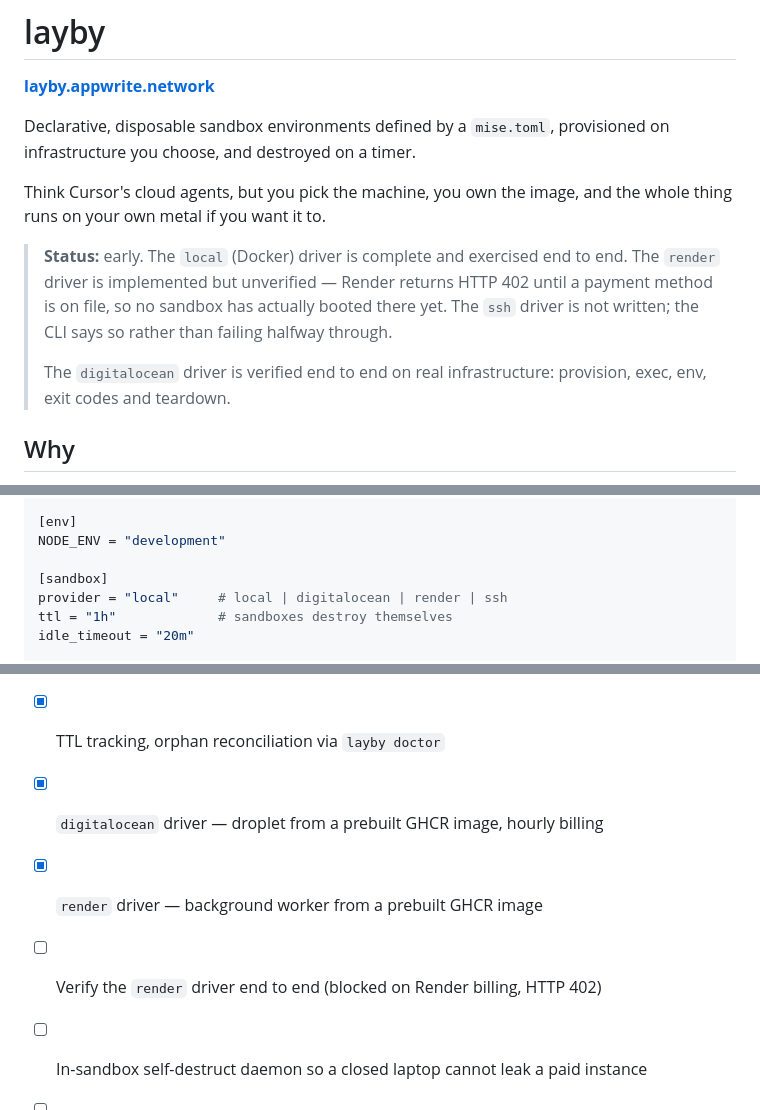
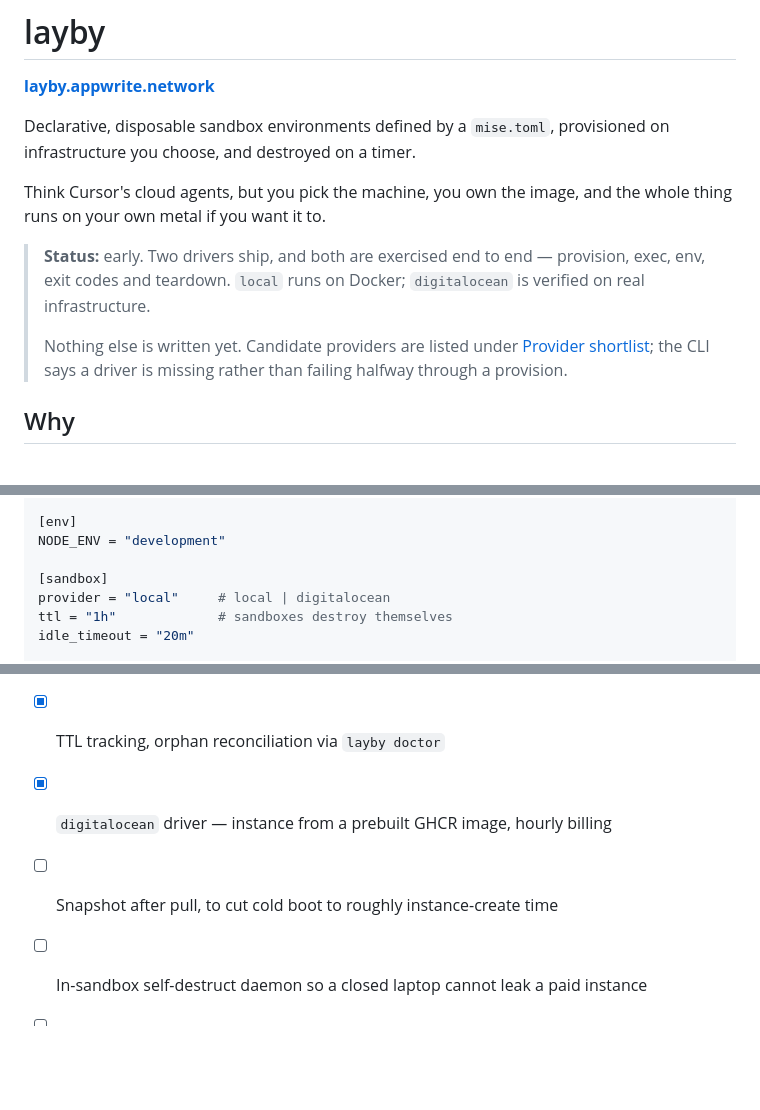
Before and after one commit to ChiragAgg5k/layby, a Markdown page: README.md, 3 parts joined by grey strips. Drawn GitHub-style; blank space fills up the shorter version.

```diff
--- a/README.md
+++ b/README.md
@@ -8,13 +8,13 @@ infrastructure you choose, and destroyed on a timer.
 Think Cursor's cloud agents, but you pick the machine, you own the image, and the whole
 thing runs on your own metal if you want it to.
 
-> **Status:** early. The `local` (Docker) driver is complete and exercised end to end.
-> The `render` driver is implemented but unverified — Render returns HTTP 402 until a
-> payment method is on file, so no sandbox has actually booted there yet. The `ssh`
-> driver is not written; the CLI says so rather than failing halfway through.
+> **Status:** early. Two drivers ship, and both are exercised end to end — provision,
+> exec, env, exit codes and teardown. `local` runs on Docker; `digitalocean` is verified
+> on real infrastructure.
 >
-> The `digitalocean` driver is verified end to end on real infrastructure:
-> provision, exec, env, exit codes and teardown.
+> Nothing else is written yet. Candidate providers are listed under
+> [Provider shortlist](#provider-shortlist); the CLI says a driver is missing rather than
+> failing halfway through a provision.
 
 ## Why
 
@@ -48,7 +48,7 @@ jq = "1.7.1"
 NODE_ENV = "development"
 
 [sandbox]
-provider = "local"     # local | digitalocean | render | ssh
+provider = "local"     # local | digitalocean
 ttl = "1h"             # sandboxes destroy themselves
 idle_timeout = "20m"
 
@@ -156,9 +173,8 @@ bills for its disk — `layby down -expired` is what actually stops the meter.
 - [x] Blueprint parsing, tool hashing, image build pipeline
 - [x] `local` Docker driver, full lifecycle
 - [x] TTL tracking, orphan reconciliation via `layby doctor`
-- [x] `digitalocean` driver — droplet from a prebuilt GHCR image, hourly billing
-- [x] `render` driver — background worker from a prebuilt GHCR image
-- [ ] Verify the `render` driver end to end (blocked on Render billing, HTTP 402)
+- [x] `digitalocean` driver — instance from a prebuilt GHCR image, hourly billing
+- [ ] Snapshot after pull, to cut cold boot to roughly instance-create time
 - [ ] In-sandbox self-destruct daemon so a closed laptop cannot leak a paid instance
 - [ ] Spend ceiling — refuse `up` past a configured budget
 - [ ] `ssh` driver — point at a box you already own
```
Also changed, not shown: other parts of README.md (+28 -11 lines).
